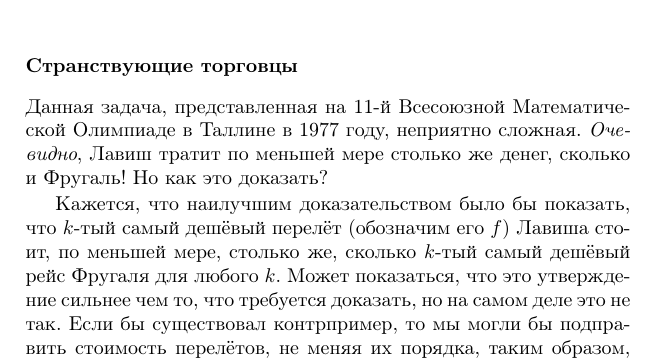
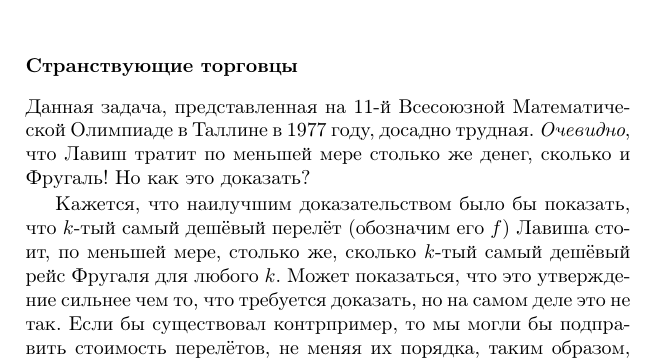
Before and after one commit to anton-petrunin/test, a LaTeX book (puzzles.tex, which reads combinatorics-sol.tex): part of page 33 of 42, cut so that both start at the same text. Compiled offline with pdfLaTeX.

Commit message:
досадно трудная

```diff
--- a/combinatorics-sol.tex
+++ b/combinatorics-sol.tex
@@ -209,9 +209,8 @@ $x\equiv -s + 2 \pmod 5$; и так далее.
 
 \subsubsection*{Странствующие торговцы} %(Travelling Salesmen )
 
-Данная задача, представленная на 11-й Всесоюзной Математической Олимпиаде в Таллине в 1977 году, неприятно %(annoyingly tricky)
-сложная.
-\emph{Очевидно}, Лавиш тратит по меньшей мере столько же денег, сколько и Фругаль!
+Данная задача, представленная на 11-й Всесоюзной Математической Олимпиаде в Таллине в 1977 году, досадно трудная. %(annoyingly tricky)
+\emph{Очевидно}, что Лавиш тратит по меньшей мере столько же денег, сколько и Фругаль!
 Но как это доказать? %???посмотреть на формулировку
 
 Кажется, что наилучшим доказательством было бы показать, что $k$-тый самый
```
